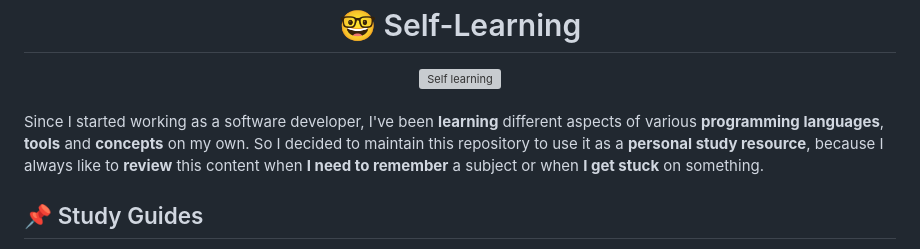
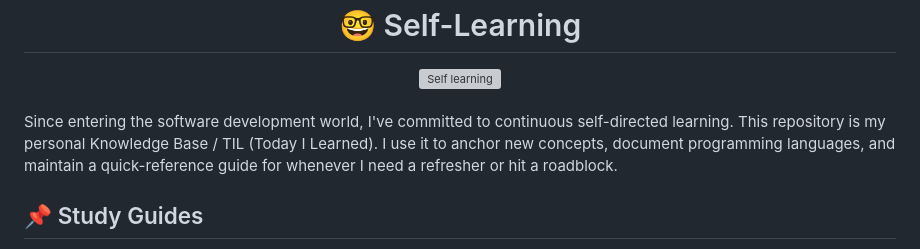
Before and after one commit to DanielBrito/self-learning, a Markdown page: README.md, the part around the change. Drawn GitHub-style; grey boxes are pictures that could not be loaded.

Commit message:
Revise README to reflect learning journey
Updated personal learning description for clarity and focus.

```diff
--- a/README.md
+++ b/README.md
@@ -4,7 +4,7 @@
 	<img src="https://i.imgur.com/GD9JvBI.jpg" alt="Self learning">
 </div><br>
 
-Since I started working as a software developer, I've been **learning** different aspects of various **programming languages**, **tools** and **concepts** on my own. So I decided to maintain this repository to use it as a **personal study resource**, because I always like to **review** this content when **I need to remember** a subject or when **I get stuck** on something.
+Since entering the software development world, I've committed to continuous self-directed learning. This repository is my personal Knowledge Base / TIL (Today I Learned). I use it to anchor new concepts, document programming languages, and maintain a quick-reference guide for whenever I need a refresher or hit a roadblock.
 
 ## 📌 Study Guides
 
```
